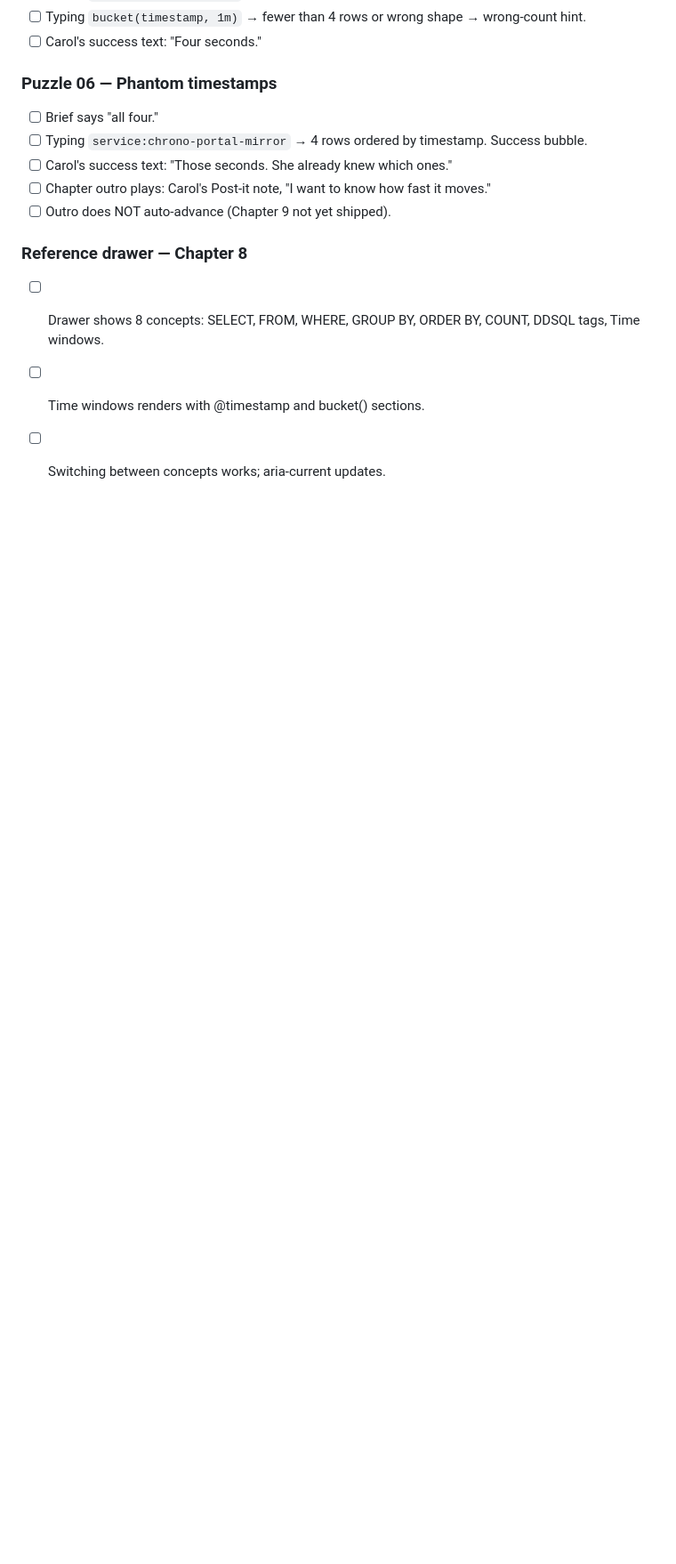
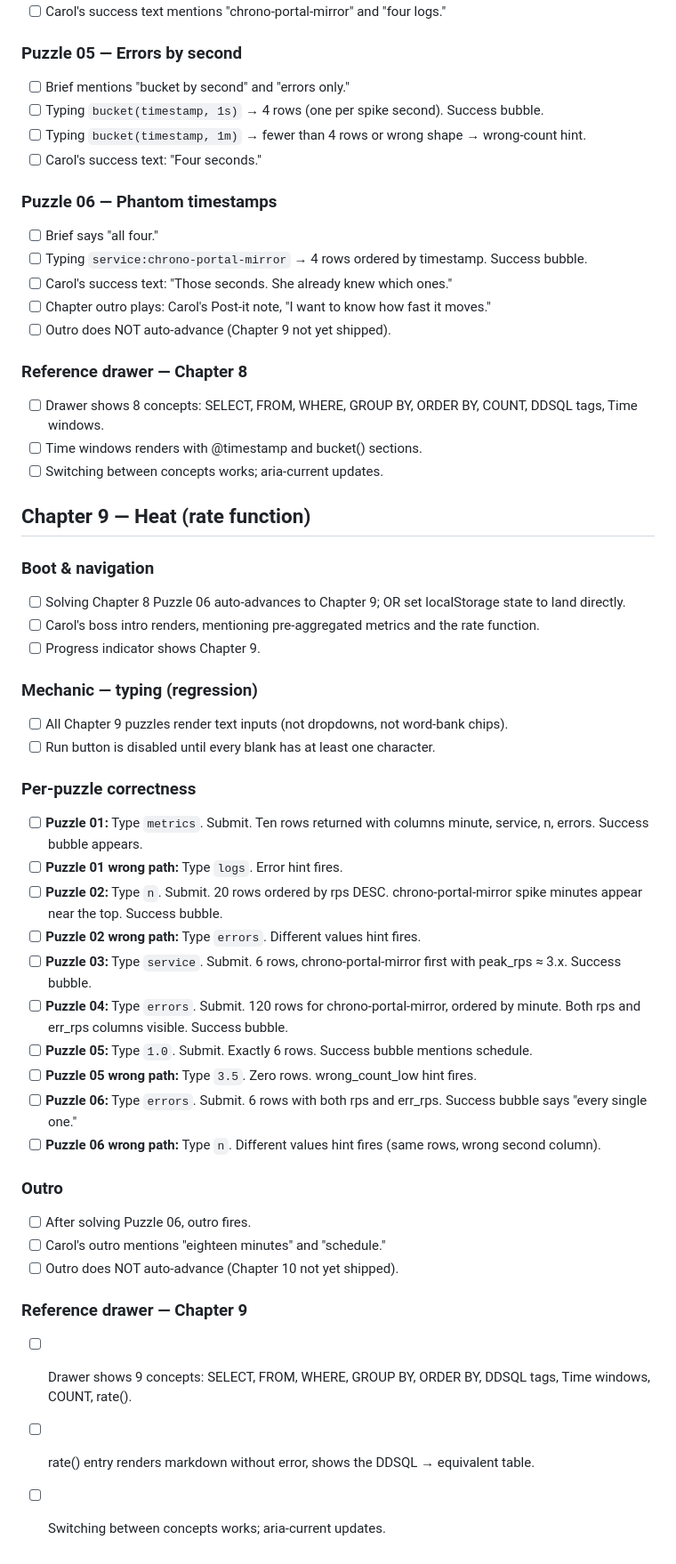
Before and after one commit to maxsaltonstall/presequel, a Markdown page: docs/playtest-checklist.md, the part around the change. Shown at 89% size. Drawn GitHub-style; blank space fills up the shorter version.

Commit message:
docs: add Chapter 9 playtest checklist section

```diff
--- a/docs/playtest-checklist.md
+++ b/docs/playtest-checklist.md
@@ -336,3 +336,36 @@ Run through this list manually before declaring Milestone A shippable. Expected
 - [ ] Drawer shows 8 concepts: SELECT, FROM, WHERE, GROUP BY, ORDER BY, COUNT, DDSQL tags, Time windows.
 - [ ] Time windows renders with @timestamp and bucket() sections.
 - [ ] Switching between concepts works; aria-current updates.
+
+## Chapter 9 — Heat (rate function)
+
+### Boot & navigation
+- [ ] Solving Chapter 8 Puzzle 06 auto-advances to Chapter 9; OR set localStorage state to land directly.
+- [ ] Carol's boss intro renders, mentioning pre-aggregated metrics and the rate function.
+- [ ] Progress indicator shows Chapter 9.
+
+### Mechanic — typing (regression)
+- [ ] All Chapter 9 puzzles render text inputs (not dropdowns, not word-bank chips).
+- [ ] Run button is disabled until every blank has at least one character.
+
+### Per-puzzle correctness
+- [ ] **Puzzle 01:** Type `metrics`. Submit. Ten rows returned with columns minute, service, n, errors. Success bubble appears.
+- [ ] **Puzzle 01 wrong path:** Type `logs`. Error hint fires.
+- [ ] **Puzzle 02:** Type `n`. Submit. 20 rows ordered by rps DESC. chrono-portal-mirror spike minutes appear near the top. Success bubble.
+- [ ] **Puzzle 02 wrong path:** Type `errors`. Different values hint fires.
+- [ ] **Puzzle 03:** Type `service`. Submit. 6 rows, chrono-portal-mirror first with peak_rps ≈ 3.x. Success bubble.
+- [ ] **Puzzle 04:** Type `errors`. Submit. 120 rows for chrono-portal-mirror, ordered by minute. Both rps and err_rps columns visible. Success bubble.
+- [ ] **Puzzle 05:** Type `1.0`. Submit. Exactly 6 rows. Success bubble mentions schedule.
+- [ ] **Puzzle 05 wrong path:** Type `3.5`. Zero rows. wrong_count_low hint fires.
+- [ ] **Puzzle 06:** Type `errors`. Submit. 6 rows with both rps and err_rps. Success bubble says "every single one."
+- [ ] **Puzzle 06 wrong path:** Type `n`. Different values hint fires (same rows, wrong second column).
+
+### Outro
+- [ ] After solving Puzzle 06, outro fires.
+- [ ] Carol's outro mentions "eighteen minutes" and "schedule."
+- [ ] Outro does NOT auto-advance (Chapter 10 not yet shipped).
+
+### Reference drawer — Chapter 9
+- [ ] Drawer shows 9 concepts: SELECT, FROM, WHERE, GROUP BY, ORDER BY, DDSQL tags, Time windows, COUNT, rate().
+- [ ] rate() entry renders markdown without error, shows the DDSQL → equivalent table.
+- [ ] Switching between concepts works; aria-current updates.
```
